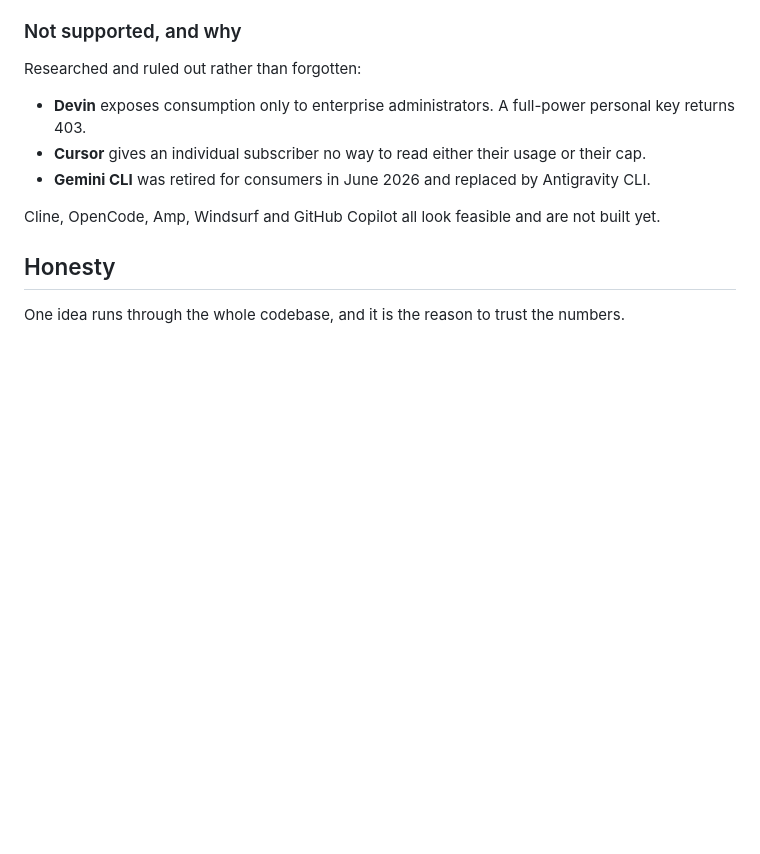
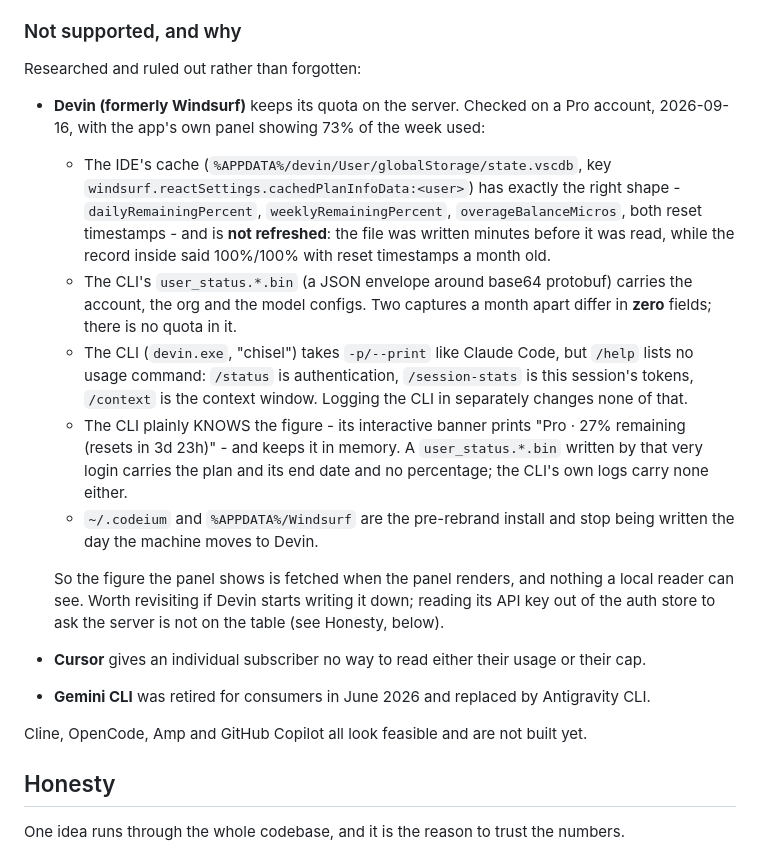
Before and after one commit to Fatalversion/quota-monitor, a Markdown page: README.md, the part around the change. Drawn GitHub-style; blank space fills up the shorter version.

Commit message:
Record why Devin cannot be read locally, and that Windsurf is now Devin
The README had Devin ruled out on its API (personal keys get a 403) and
Windsurf listed as feasible-but-unbuilt. They are one product now, and the
entry was wrong in both halves.

Checked on a Pro account, 2026-09-16, with Devin's own panel showing 73% of the
week used - so there was a known right answer to check against:

  - the IDE's cache has exactly the right shape and is not refreshed: written
    minutes before it was read, and saying 100%/100% with reset timestamps a
    month old;
  - the CLI's user_status.*.bin holds the account, the org and the model
    configs, and two captures a month apart differ in zero fields;
  - the CLI takes -p/--print like Claude Code, and /help lists no usage
    command - /status is auth, /session-stats is this session, /context is the
    context window;
  - the CLI's interactive banner prints "Pro · 27% remaining", so it fetches
    the figure at startup and keeps it in memory. The user_status file written
    by that very login has no percentage in it, and the logs have none either.

Which is the whole point of writing it down: the next person to look will see
the banner, assume it must be cached, and spend an afternoon proving it is not.

No adapter, and no reading Devin's API key out of its auth store to ask the
server - that is the line this tool does not cross, and it is already written
down under Honesty.

Co-Authored-By: Claude Opus 5 (1M context) <noreply@anthropic.com>

```diff
--- a/README.md
+++ b/README.md
@@ -152,12 +152,39 @@ One figure it shows and this tool does not model yet: a per-model weekly limit
 
 Researched and ruled out rather than forgotten:
 
-- **Devin** exposes consumption only to enterprise administrators. A full-power personal key returns 403.
+- **Devin (formerly Windsurf)** keeps its quota on the server. Checked on a Pro
+  account, 2026-09-16, with the app's own panel showing 73% of the week used:
+
+  - The IDE's cache (`%APPDATA%/devin/User/globalStorage/state.vscdb`, key
+    `windsurf.reactSettings.cachedPlanInfoData:<user>`) has exactly the right
+    shape - `dailyRemainingPercent`, `weeklyRemainingPercent`,
+    `overageBalanceMicros`, both reset timestamps - and is **not refreshed**:
+    the file was written minutes before it was read, while the record inside
+    said 100%/100% with reset timestamps a month old.
+  - The CLI's `user_status.*.bin` (a JSON envelope around base64 protobuf)
+    carries the account, the org and the model configs. Two captures a month
+    apart differ in **zero** fields; there is no quota in it.
+  - The CLI (`devin.exe`, "chisel") takes `-p/--print` like Claude Code, but
+    `/help` lists no usage command: `/status` is authentication,
+    `/session-stats` is this session's tokens, `/context` is the context
+    window. Logging the CLI in separately changes none of that.
+  - The CLI plainly KNOWS the figure - its interactive banner prints
+    "Pro · 27% remaining (resets in 3d 23h)" - and keeps it in memory. A
+    `user_status.*.bin` written by that very login carries the plan and its end
+    date and no percentage; the CLI's own logs carry none either.
+  - `~/.codeium` and `%APPDATA%/Windsurf` are the pre-rebrand install and stop
+    being written the day the machine moves to Devin.
+
+  So the figure the panel shows is fetched when the panel renders, and nothing
+  a local reader can see. Worth revisiting if Devin starts writing it down;
+  reading its API key out of the auth store to ask the server is not on the
+  table (see Honesty, below).
+
 - **Cursor** gives an individual subscriber no way to read either their usage or their cap.
 - **Gemini CLI** was retired for consumers in June 2026 and replaced by Antigravity CLI.
 
-Cline, OpenCode, Amp, Windsurf and GitHub Copilot all look feasible and are not
-built yet.
+Cline, OpenCode, Amp and GitHub Copilot all look feasible and are not built
+yet.
 
 ## Honesty
 
```
